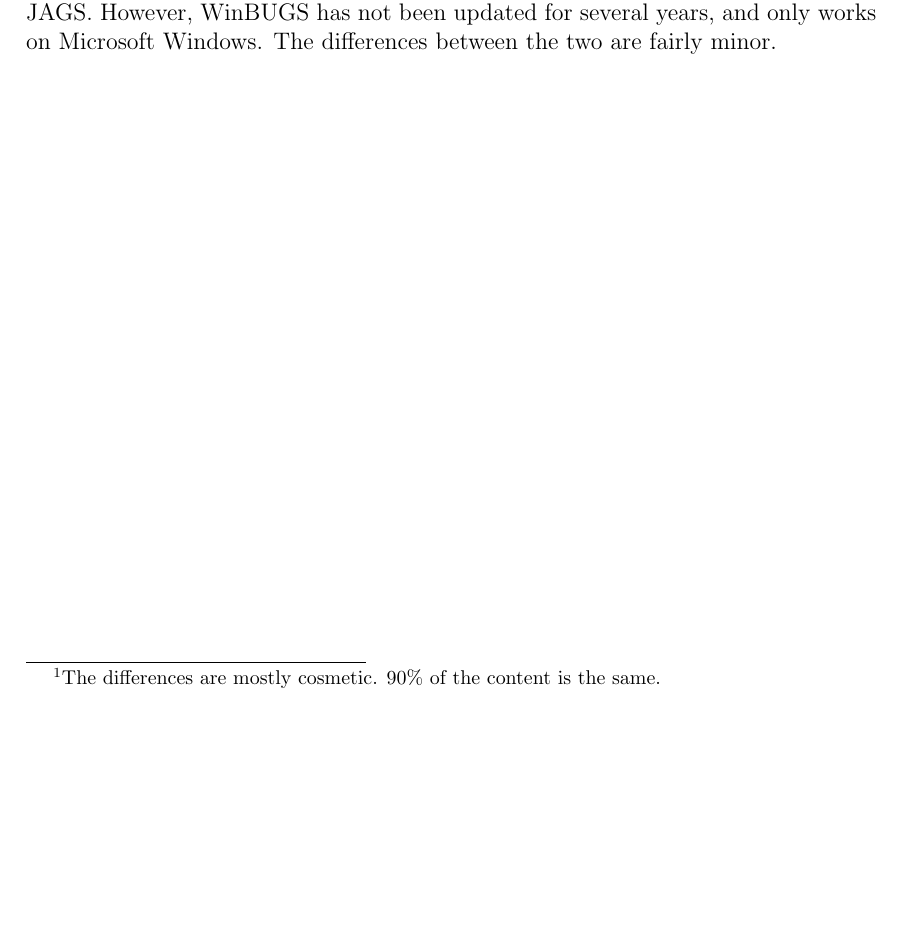
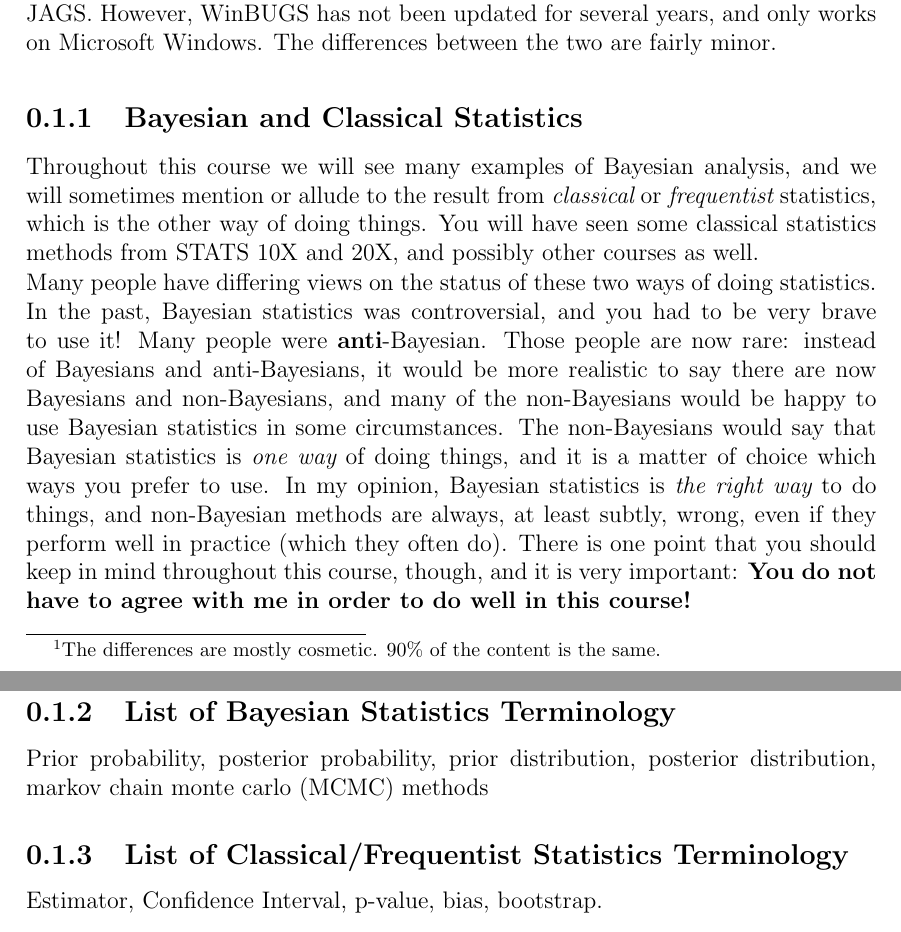
Before and after one commit to eggplantbren/STATS331, a LaTeX thesis (main.tex, which reads prologue.tex): part of page 5 of 27 before the commit and two parts of pages 5 and 6 of 27 after it, the two joined at a grey line, cut so that both start at the same text, the shorter picture padded with empty space. Compiled offline with pdfLaTeX.

Commit message:
Controversy

```diff
--- a/prologue.tex
+++ b/prologue.tex
@@ -22,3 +22,33 @@ Microsoft Windows, Mac OS X and GNU/Linux. In previous editions of the course,
 WinBUGS was used instead of JAGS. However, WinBUGS has not been updated for
 several years, and only works on Microsoft Windows. The differences between
 the two are fairly minor.
+
+\subsection{Bayesian and Classical Statistics}
+Throughout this course we will see many examples of Bayesian analysis, and we
+will sometimes mention or allude to the result from {\it classical} or
+{\it frequentist} statistics, which is the other way of doing things. You will
+have seen some classical statistics methods from STATS 10X and 20X, and
+possibly other courses as well.
+
+Many
+people have differing views on the status of these two ways of doing statistics.
+In the past, Bayesian statistics was controversial, and you had to be very
+brave to use it! Many people were {\bf anti}-Bayesian. Those people are now
+rare: instead of Bayesians and anti-Bayesians, it would be more realistic to
+say there are now Bayesians and non-Bayesians, and many of the non-Bayesians
+would be happy to use Bayesian statistics in some circumstances.
+The non-Bayesians would say that
+Bayesian statistics is {\it one way} of doing things, and it is a matter of
+choice which ways you prefer to use. In my opinion, Bayesian
+statistics is {\it the right way} to do things, and non-Bayesian methods are
+always, at least subtly, wrong, even if they perform well in practice (which
+they often do). There is one point that you should keep in mind throughout
+this course, though, and it is very important:
+{\bf You do not have to agree with me in order to do well in this course!}
+
+\subsection{List of Bayesian Statistics Terminology}
+Prior probability, posterior probability, prior distribution, posterior
+distribution, markov chain monte carlo (MCMC) methods
+
+\subsection{List of Classical/Frequentist Statistics Terminology}
+Estimator, Confidence Interval, p-value, bias, bootstrap.
```
